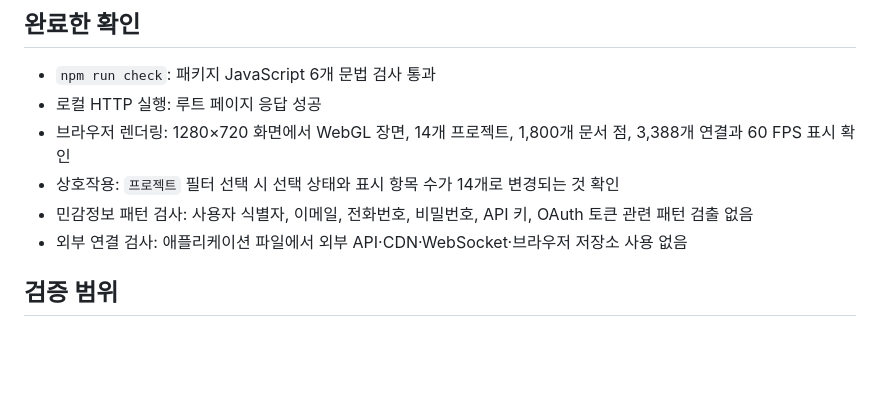
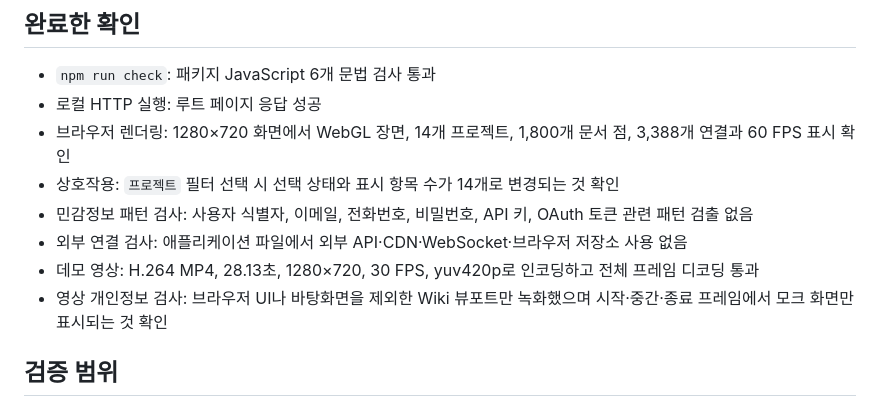
Before and after one commit to bbroapps-arch/space-wiki-static-demo, a Markdown page: VALIDATION.md, the part around the change. Rendered like a GitHub page; blank space fills up the shorter version.

```diff
--- a/VALIDATION.md
+++ b/VALIDATION.md
@@ -10,6 +10,8 @@
 - 상호작용: `프로젝트` 필터 선택 시 선택 상태와 표시 항목 수가 14개로 변경되는 것 확인
 - 민감정보 패턴 검사: 사용자 식별자, 이메일, 전화번호, 비밀번호, API 키, OAuth 토큰 관련 패턴 검출 없음
 - 외부 연결 검사: 애플리케이션 파일에서 외부 API·CDN·WebSocket·브라우저 저장소 사용 없음
+- 데모 영상: H.264 MP4, 28.13초, 1280×720, 30 FPS, yuv420p로 인코딩하고 전체 프레임 디코딩 통과
+- 영상 개인정보 검사: 브라우저 UI나 바탕화면을 제외한 Wiki 뷰포트만 녹화했으며 시작·중간·종료 프레임에서 모크 화면만 표시되는 것 확인
 
 ## 검증 범위
 
```
Also changed, not shown: README.md (+6 -0 lines), docs/space-wiki-demo-poster.png (added), 2 other files.
